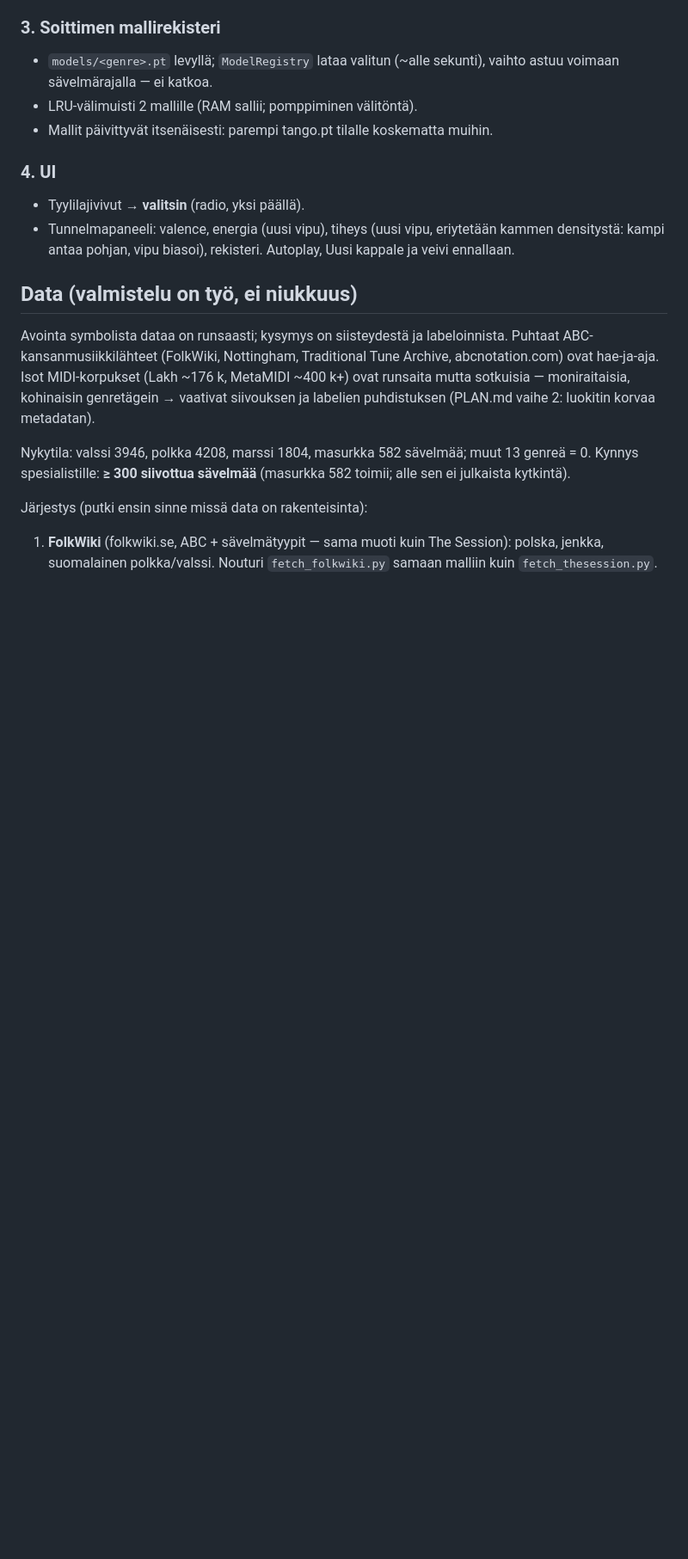
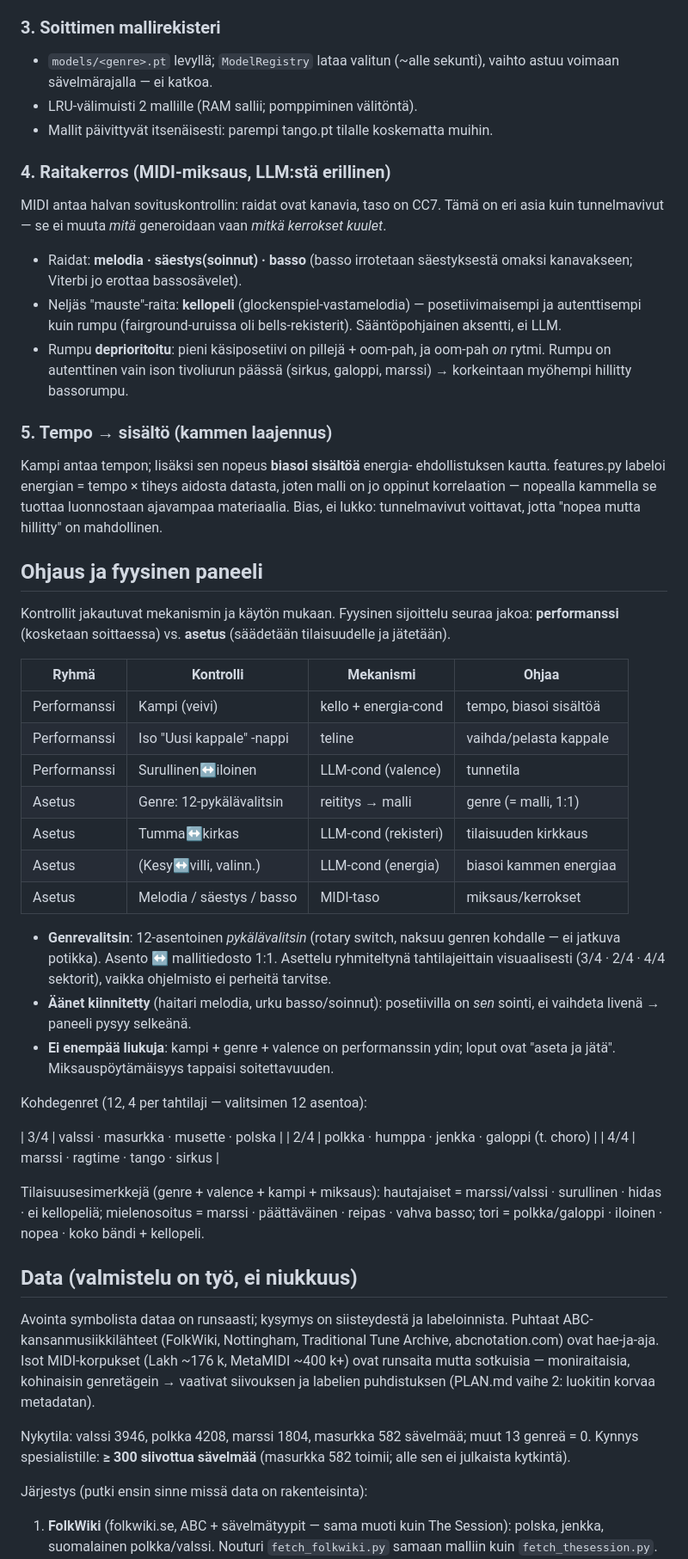
Before and after one commit to markussjoberg/home, a Markdown page: docs/V5.md, the part around one of its changes. Shown at 86% size. Rendered like a GitHub page; blank space fills up the shorter version.

Commit message:
V5: kontrollitaksonomia + fyysinen paneeli, raitakerros, tempo->sisältö, päätösloki
Konsolidoi keskustelun päätökset: genre-sekoitus hylätty (myös
saman-metrin) -> tunnelma-akselit; per-genre-mallit (perhemalli
harkittu/hylätty); 12-pykälävalitsin = malli 1:1; raitamiksaus
melodia/säestys/basso + kellopeli (rumpu deprio); tempo biasoi
sisältöä energia-condin kautta. Fyysinen paneeli: performanssi vs.
asetus, kiinnitetyt äänet, 12 kohdegenreä 4/tahtilaji.

Co-Authored-By: Claude Fable 5 <noreply@anthropic.com>

```diff
--- a/docs/V5.md
+++ b/docs/V5.md
@@ -78,12 +78,64 @@ palaa tunnistettavana. Ratkaisu ei ole isompi malli vaan pakotettu muoto:
 - Mallit päivittyvät itsenäisesti: parempi tango.pt tilalle koskematta
   muihin.
 
-### 4. UI
+### 4. Raitakerros (MIDI-miksaus, LLM:stä erillinen)
 
-- Tyylilajivivut → **valitsin** (radio, yksi päällä).
-- Tunnelmapaneeli: valence, energia (uusi vipu), tiheys (uusi vipu,
-  eriytetään kammen densitystä: kampi antaa pohjan, vipu biasoi),
-  rekisteri. Autoplay, Uusi kappale ja veivi ennallaan.
+MIDI antaa halvan sovituskontrollin: raidat ovat kanavia, taso on CC7.
+Tämä on eri asia kuin tunnelmavivut — se ei muuta *mitä* generoidaan
+vaan *mitkä kerrokset kuulet*.
+
+- Raidat: **melodia · säestys(soinnut) · basso** (basso irrotetaan
+  säestyksestä omaksi kanavakseen; Viterbi jo erottaa bassosävelet).
+- Neljäs "mauste"-raita: **kellopeli** (glockenspiel-vastamelodia) —
+  posetiivimaisempi ja autenttisempi kuin rumpu (fairground-uruissa oli
+  bells-rekisterit). Sääntöpohjainen aksentti, ei LLM.
+- Rumpu **deprioritoitu**: pieni käsiposetiivi on pillejä + oom-pah, ja
+  oom-pah *on* rytmi. Rumpu on autenttinen vain ison tivoliurun päässä
+  (sirkus, galoppi, marssi) → korkeintaan myöhempi hillitty bassorumpu.
+
+### 5. Tempo → sisältö (kammen laajennus)
+
+Kampi antaa tempon; lisäksi sen nopeus **biasoi sisältöä** energia-
+ehdollistuksen kautta. features.py labeloi energian = tempo × tiheys
+aidosta datasta, joten malli on jo oppinut korrelaation — nopealla
+kammella se tuottaa luonnostaan ajavampaa materiaalia. Bias, ei lukko:
+tunnelmavivut voittavat, jotta "nopea mutta hillitty" on mahdollinen.
+
+## Ohjaus ja fyysinen paneeli
+
+Kontrollit jakautuvat mekanismin ja käytön mukaan. Fyysinen sijoittelu
+seuraa jakoa: **performanssi** (kosketaan soittaessa) vs. **asetus**
+(säädetään tilaisuudelle ja jätetään).
+
+| Ryhmä | Kontrolli | Mekanismi | Ohjaa |
+|---|---|---|---|
+| Performanssi | Kampi (veivi) | kello + energia-cond | tempo, biasoi sisältöä |
+| Performanssi | Iso "Uusi kappale" -nappi | teline | vaihda/pelasta kappale |
+| Performanssi | Surullinen↔iloinen | LLM-cond (valence) | tunnetila |
+| Asetus | Genre: 12-pykälävalitsin | reititys → malli | genre (= malli, 1:1) |
+| Asetus | Tumma↔kirkas | LLM-cond (rekisteri) | tilaisuuden kirkkaus |
+| Asetus | (Kesy↔villi, valinn.) | LLM-cond (energia) | biasoi kammen energiaa |
+| Asetus | Melodia / säestys / basso | MIDI-taso | miksaus/kerrokset |
+
+- **Genrevalitsin**: 12-asentoinen *pykälävalitsin* (rotary switch,
+  naksuu genren kohdalle — ei jatkuva potikka). Asento ↔ mallitiedosto
+  1:1. Asettelu ryhmiteltynä tahtilajeittain visuaalisesti (3/4 · 2/4 ·
+  4/4 sektorit), vaikka ohjelmisto ei perheitä tarvitse.
+- **Äänet kiinnitetty** (haitari melodia, urku basso/soinnut): posetiivilla
+  on *sen* sointi, ei vaihdeta livenä → paneeli pysyy selkeänä.
+- **Ei enempää liukuja**: kampi + genre + valence on performanssin ydin;
+  loput ovat "aseta ja jätä". Miksauspöytämäisyys tappaisi soitettavuuden.
+
+Kohdegenret (12, 4 per tahtilaji — valitsimen 12 asentoa):
+
+| 3/4 | valssi · masurkka · musette · polska |
+| 2/4 | polkka · humppa · jenkka · galoppi (t. choro) |
+| 4/4 | marssi · ragtime · tango · sirkus |
+
+Tilaisuusesimerkkejä (genre + valence + kampi + miksaus):
+hautajaiset = marssi/valssi · surullinen · hidas · ei kellopeliä;
+mielenosoitus = marssi · päättäväinen · reipas · vahva basso;
+tori = polkka/galoppi · iloinen · nopea · koko bändi + kellopeli.
 
 ## Data (valmistelu on työ, ei niukkuus)
 
```
Also changed, not shown: other parts of docs/V5.md (+17 -0 lines).
